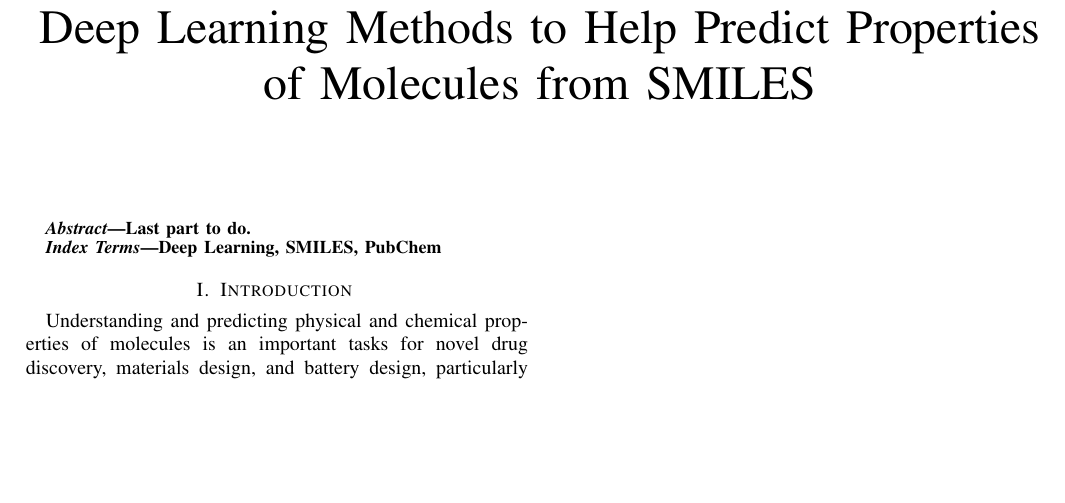
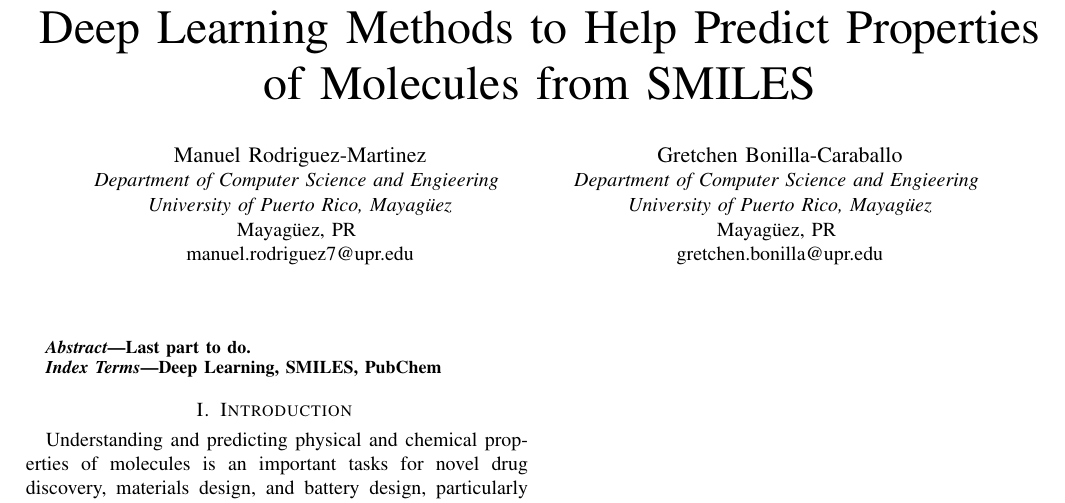
Before and after one commit to manuelr417/ieee-sc21-gretchen, a LaTeX paper (smilespaper.tex): part of the page, cut so that both start at the same text, the shorter picture padded with empty space. Compiled offline with pdfLaTeX; a missing font is replaced by an installed copy or a similar font; a LaTeX package or settings file that is missing is left out.

Commit message:
added names

```diff
--- a/smilespaper.tex
+++ b/smilespaper.tex
@@ -11,6 +11,18 @@
 
 \title{Deep Learning Methods to Help Predict Properties of Molecules from SMILES}
 
+\author{\IEEEauthorblockN{Manuel Rodriguez-Martinez}
+\IEEEauthorblockA{\textit{Department of Computer Science and Engieering} \\
+\textit{University of Puerto Rico, Mayag\"{u}ez}\\
+Mayag\"{u}ez, PR \\
+manuel.rodriguez7@upr.edu}
+\and
+\IEEEauthorblockN{Gretchen Bonilla-Caraballo}
+\IEEEauthorblockA{\textit{Department of Computer Science and Engieering} \\
+\textit{University of Puerto Rico, Mayag\"{u}ez}\\
+Mayag\"{u}ez, PR \\
+gretchen.bonilla@upr.edu}
+}
 \maketitle
 
 \begin{abstract}
```
